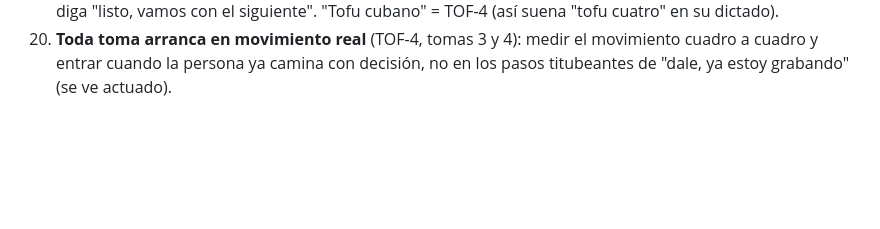
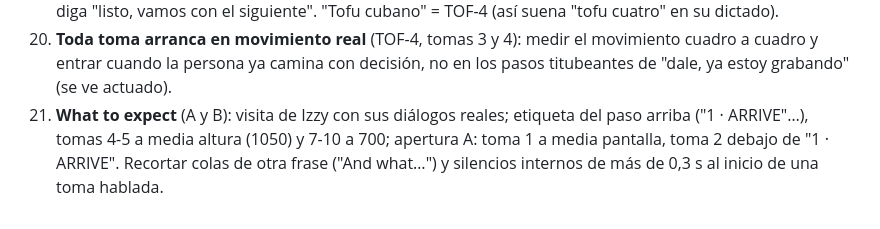
Before and after one commit to marcogaluemorales23-oss/editor-redes, a Markdown page: marcas/spine-labs/estilo.md, the part around the change. Drawn GitHub-style; blank space fills up the shorter version.

Commit message:
spine-labs: What to expect A renderizado; reglas de posición de Sebas
Co-Authored-By: Claude Opus 5.5 <noreply@anthropic.com>
Claude-Session: https://claude.ai/code/session_015sqXW1fVbc81SNqNhjmNQx

```diff
--- a/marcas/spine-labs/estilo.md
+++ b/marcas/spine-labs/estilo.md
@@ -67,3 +67,6 @@ Lote de 14 videos de Meta Ads + SMS/email para Andy (nov-2026). Guiones en la ca
     "listo, vamos con el siguiente". "Tofu cubano" = TOF-4 (así suena "tofu cuatro" en su dictado).
 20. **Toda toma arranca en movimiento real** (TOF-4, tomas 3 y 4): medir el movimiento cuadro a cuadro y entrar
     cuando la persona ya camina con decisión, no en los pasos titubeantes de "dale, ya estoy grabando" (se ve actuado).
+21. **What to expect** (A y B): visita de Izzy con sus diálogos reales; etiqueta del paso arriba ("1 · ARRIVE"…),
+    tomas 4-5 a media altura (1050) y 7-10 a 700; apertura A: toma 1 a media pantalla, toma 2 debajo de "1 · ARRIVE".
+    Recortar colas de otra frase ("And what…") y silencios internos de más de 0,3 s al inicio de una toma hablada.
```
